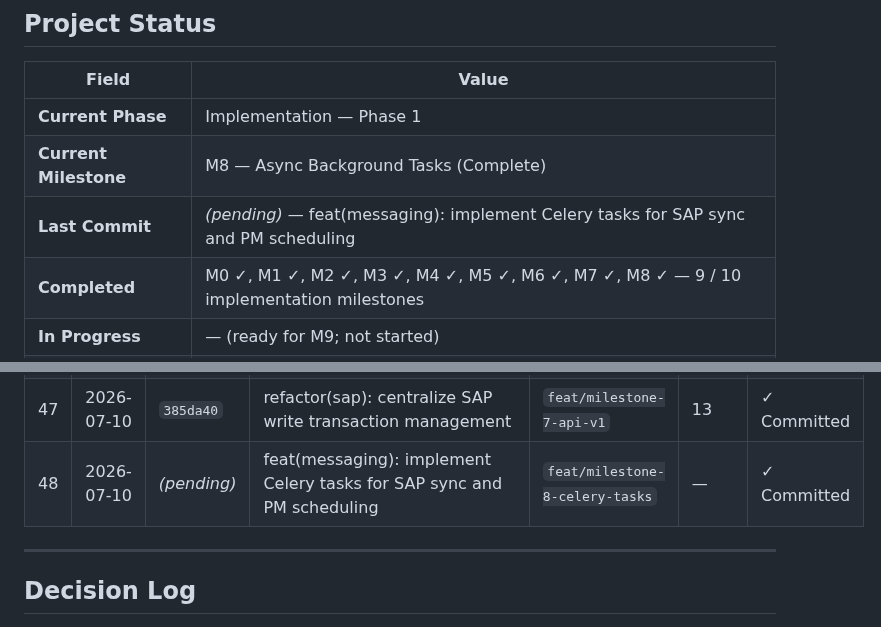
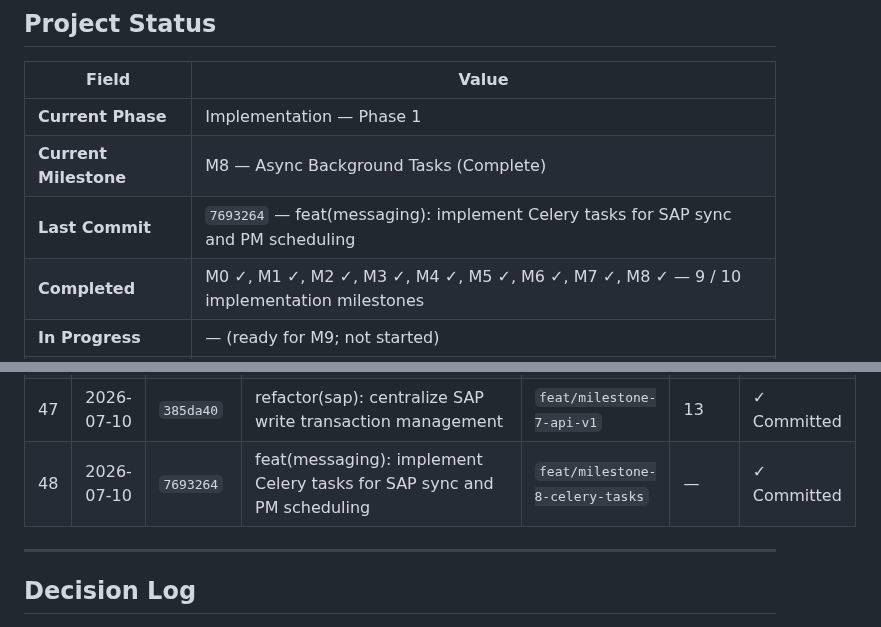
Before and after one commit to marziyehbashiri93/FMMS, a Markdown page: docs/IMPLEMENTATION_TRACKER.md, 2 parts joined by grey strips. GitHub-like rendering.

Commit message:
docs(tracker): finalize M8 — Celery tasks complete
Co-authored-by: Cursor <cursoragent@cursor.com>

```diff
--- a/docs/IMPLEMENTATION_TRACKER.md
+++ b/docs/IMPLEMENTATION_TRACKER.md
@@ -11,7 +11,7 @@
 |-------------------------|--------------------------------------------------------------------|
 | **Current Phase**       | Implementation — Phase 1                                           |
 | **Current Milestone**   | M8 — Async Background Tasks (Complete)                             |
-| **Last Commit**         | _(pending)_ — feat(messaging): implement Celery tasks for SAP sync and PM scheduling |
+| **Last Commit**         | `7693264` — feat(messaging): implement Celery tasks for SAP sync and PM scheduling |
 | **Completed**           | M0 ✓, M1 ✓, M2 ✓, M3 ✓, M4 ✓, M5 ✓, M6 ✓, M7 ✓, M8 ✓ — 9 / 10 implementation milestones |
 | **In Progress**         | — (ready for M9; not started)                                      |
 | **Blocked**             | —                                                                  |
@@ -996,7 +996,7 @@ N+1 query audit, final security hardening, complete README, and Phase 1 release
 | 45 | 2026-07-10 | `7cdfb33` | docs(tracker): set M7 Last Commit and git history row 44 | `feat/milestone-7-api-v1` | 1 | ✓ Committed |
 | 46 | 2026-07-10 | `2a19611` | docs(tracker): sync M7 Last Commit to HEAD | `feat/milestone-7-api-v1` | 1 | ✓ Committed |
 | 47 | 2026-07-10 | `385da40` | refactor(sap): centralize SAP write transaction management | `feat/milestone-7-api-v1` | 13 | ✓ Committed |
-| 48 | 2026-07-10 | _(pending)_ | feat(messaging): implement Celery tasks for SAP sync and PM scheduling | `feat/milestone-8-celery-tasks` | — | ✓ Committed |
+| 48 | 2026-07-10 | `7693264` | feat(messaging): implement Celery tasks for SAP sync and PM scheduling | `feat/milestone-8-celery-tasks` | — | ✓ Committed |
 
 ---
 
```
